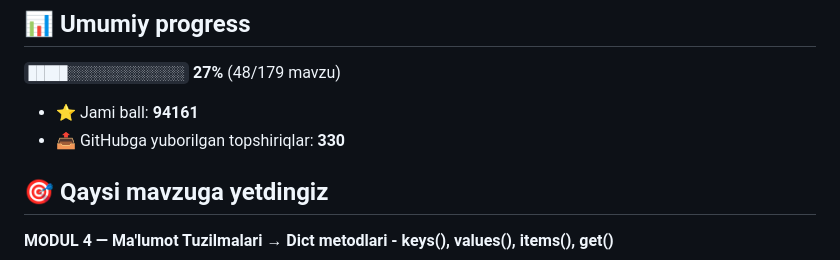
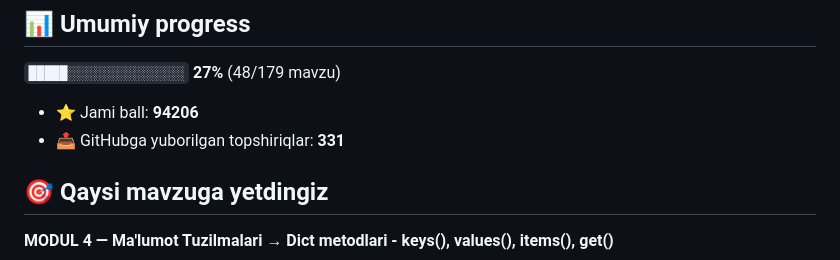
Before and after one commit to mirzakarimovilhom/aziz-academy-topshiriqlar, a Markdown page: README.md, the part around one of its changes. Drawn GitHub-style.

Commit message:
docs: progress README yangilandi

```diff
--- a/README.md
+++ b/README.md
@@ -6,8 +6,8 @@
 
 `█████░░░░░░░░░░░░░░░` **27%**  (48/179 mavzu)
 
-- ⭐ Jami ball: **94161**
-- 📤 GitHubga yuborilgan topshiriqlar: **330**
+- ⭐ Jami ball: **94206**
+- 📤 GitHubga yuborilgan topshiriqlar: **331**
 
 ## 🎯 Qaysi mavzuga yetdingiz
 
```
Also changed, not shown: other parts of README.md (+1 -1 lines).
